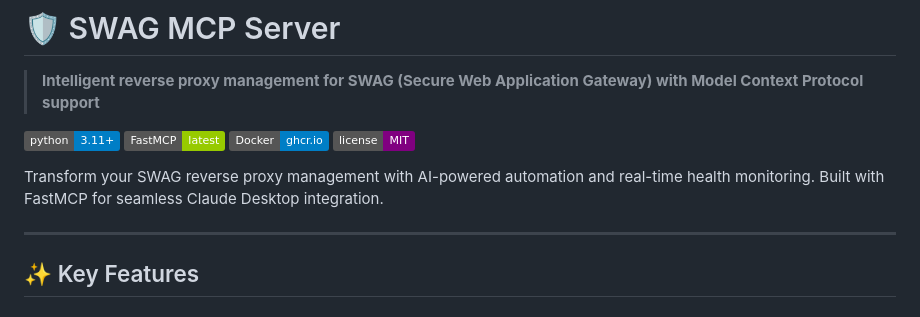
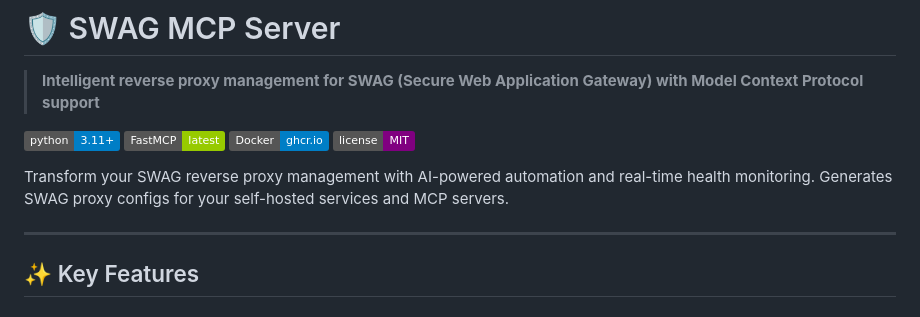
Before and after one commit to jmagar/swag-mcp, a Markdown page: README.md, the part around the change. Drawn GitHub-style; badges without logos.

Commit message:
Revise README description for clarity

```diff
--- a/README.md
+++ b/README.md
@@ -7,7 +7,7 @@
 [![Docker](https://img.shields.io/badge/Docker-ghcr.io-blue.svg)](https://github.com/jmagar/swag-mcp/pkgs/container/swag-mcp)
 [![License](https://img.shields.io/badge/license-MIT-purple.svg)](LICENSE)
 
-Transform your SWAG reverse proxy management with AI-powered automation and real-time health monitoring. Built with FastMCP for seamless Claude Desktop integration.
+Transform your SWAG reverse proxy management with AI-powered automation and real-time health monitoring. Generates SWAG proxy configs for your self-hosted services and MCP servers.
 
 ---
 
```
